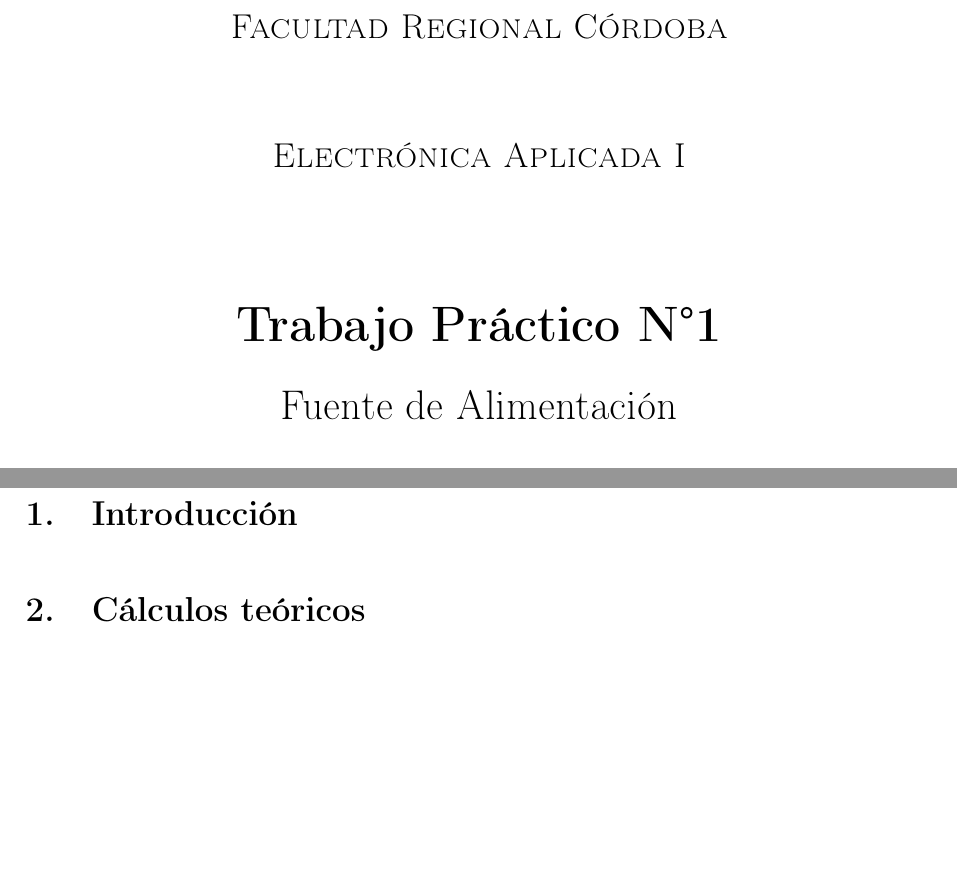
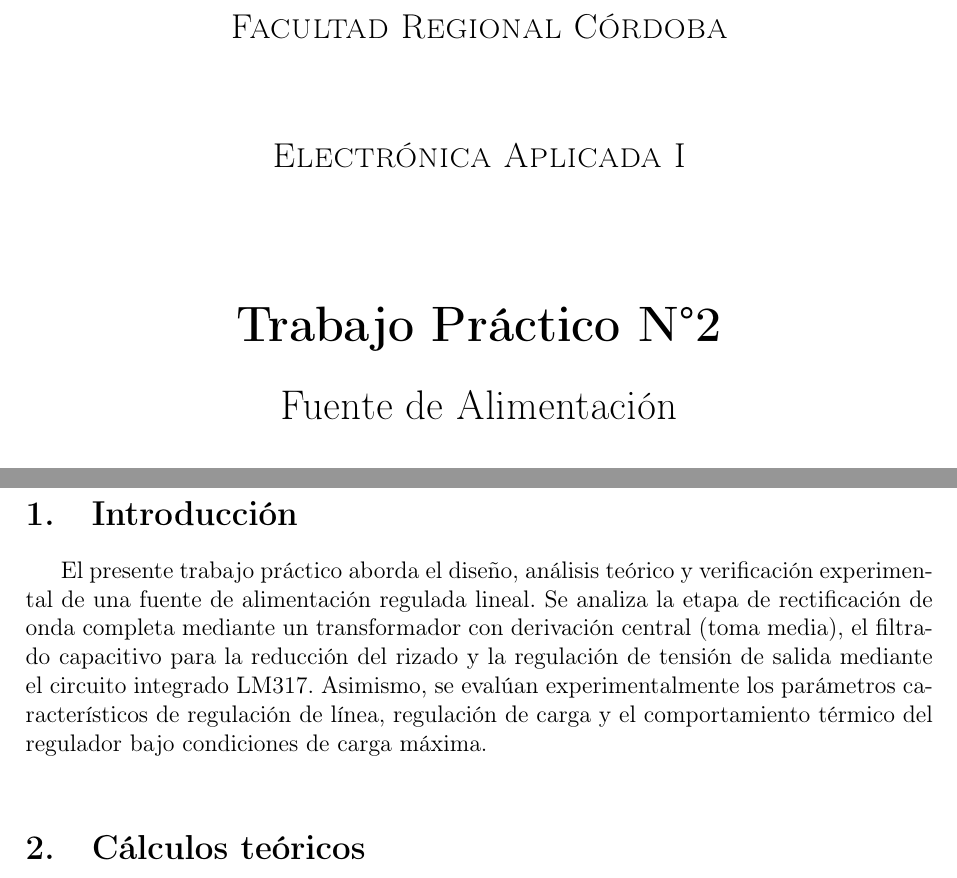
Before and after one commit to JuaniPedregoza/Electr-nica-Aplicada-, a LaTeX document (TP2_fuente_entrega/main.tex): two parts of pages 1 and 3 of 9, joined at a grey line, cut so that both start at the same text, the shorter picture padded with empty space. Compiled offline with pdfLaTeX.

Commit message:
Corrige N tp, agrega intro

```diff
--- a/TP2_fuente_entrega/main.tex
+++ b/TP2_fuente_entrega/main.tex
@@ -50,7 +50,7 @@
     {\scshape\Large Electrónica Aplicada I \par}
     \vspace{2cm}
 
-    {\Huge\bfseries Trabajo Práctico N°1 \par}
+    {\Huge\bfseries Trabajo Práctico N°2 \par}
     \vspace{0.5cm}
     {\LARGE Fuente de Alimentación \par}
 
@@ -84,7 +84,7 @@
 %--------------------------------
 \section{Introducción}
 %--------------------------------
-
+El presente trabajo práctico aborda el diseño, análisis teórico y verificación experimental de una fuente de alimentación regulada lineal. Se analiza la etapa de rectificación de onda completa mediante un transformador con derivación central (toma media), el filtrado capacitivo para la reducción del rizado y la regulación de tensión de salida mediante el circuito integrado LM317. Asimismo, se evalúan experimentalmente los parámetros característicos de regulación de línea, regulación de carga y el comportamiento térmico del regulador bajo condiciones de carga máxima.
 
 \vspace{0.5cm}
 
```
